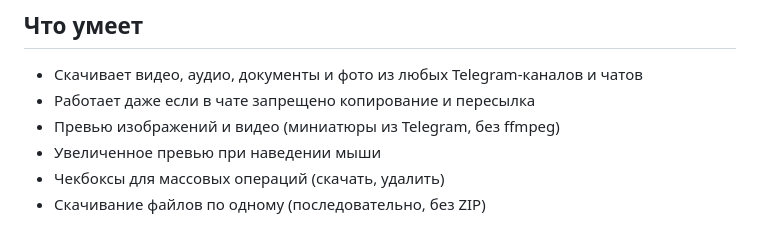
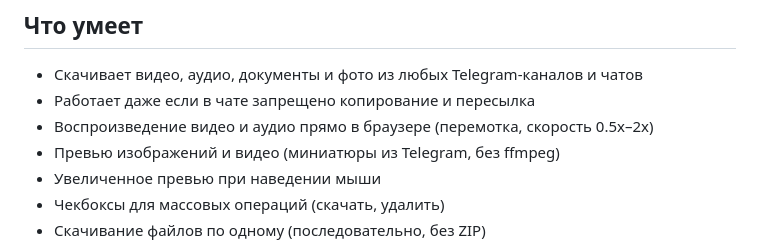
Before and after one commit to abb1303516/telegram_courses, a Markdown page: README.md, the part around the change. Drawn GitHub-style.

```diff
--- a/README.md
+++ b/README.md
@@ -9,6 +9,7 @@
 
 - Скачивает видео, аудио, документы и фото из любых Telegram-каналов и чатов
 - Работает даже если в чате запрещено копирование и пересылка
+- Воспроизведение видео и аудио прямо в браузере (перемотка, скорость 0.5x–2x)
 - Превью изображений и видео (миниатюры из Telegram, без ffmpeg)
 - Увеличенное превью при наведении мыши
 - Чекбоксы для массовых операций (скачать, удалить)
```
Also changed, not shown: CLAUDE.md (+7 -0 lines).
